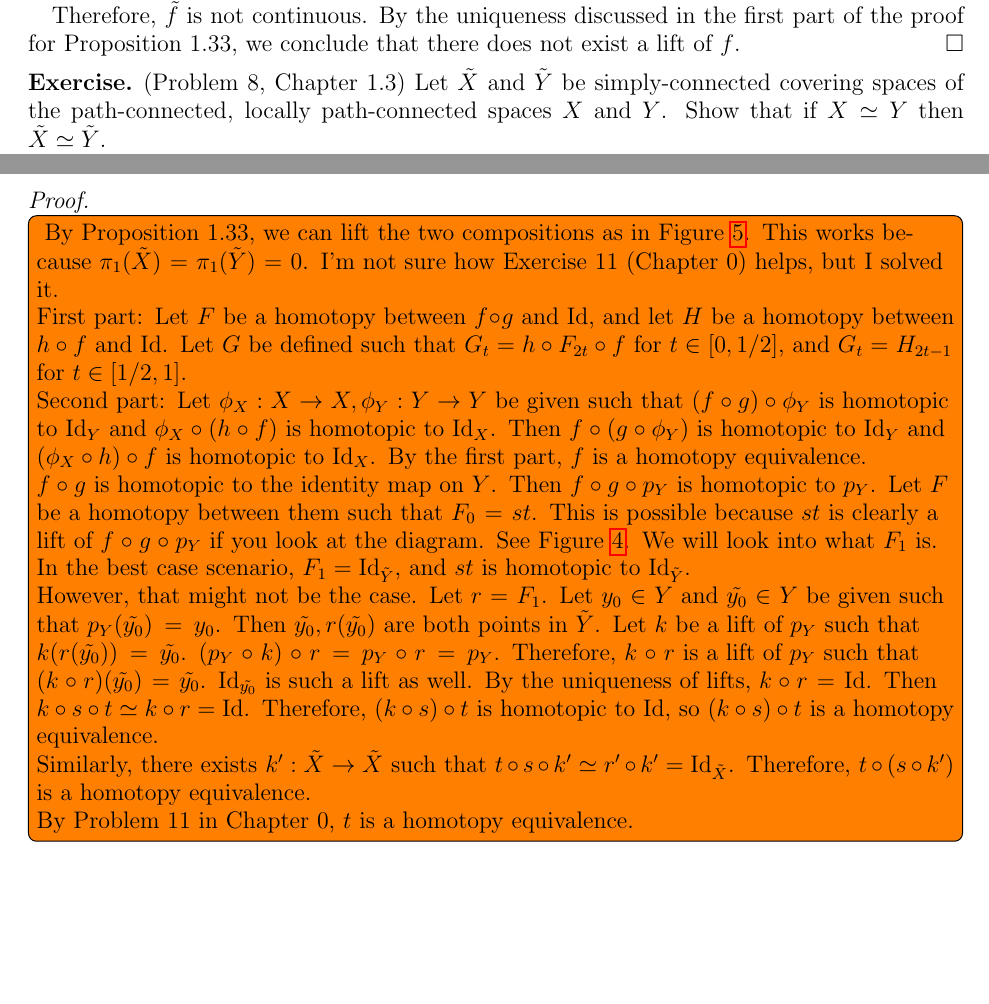
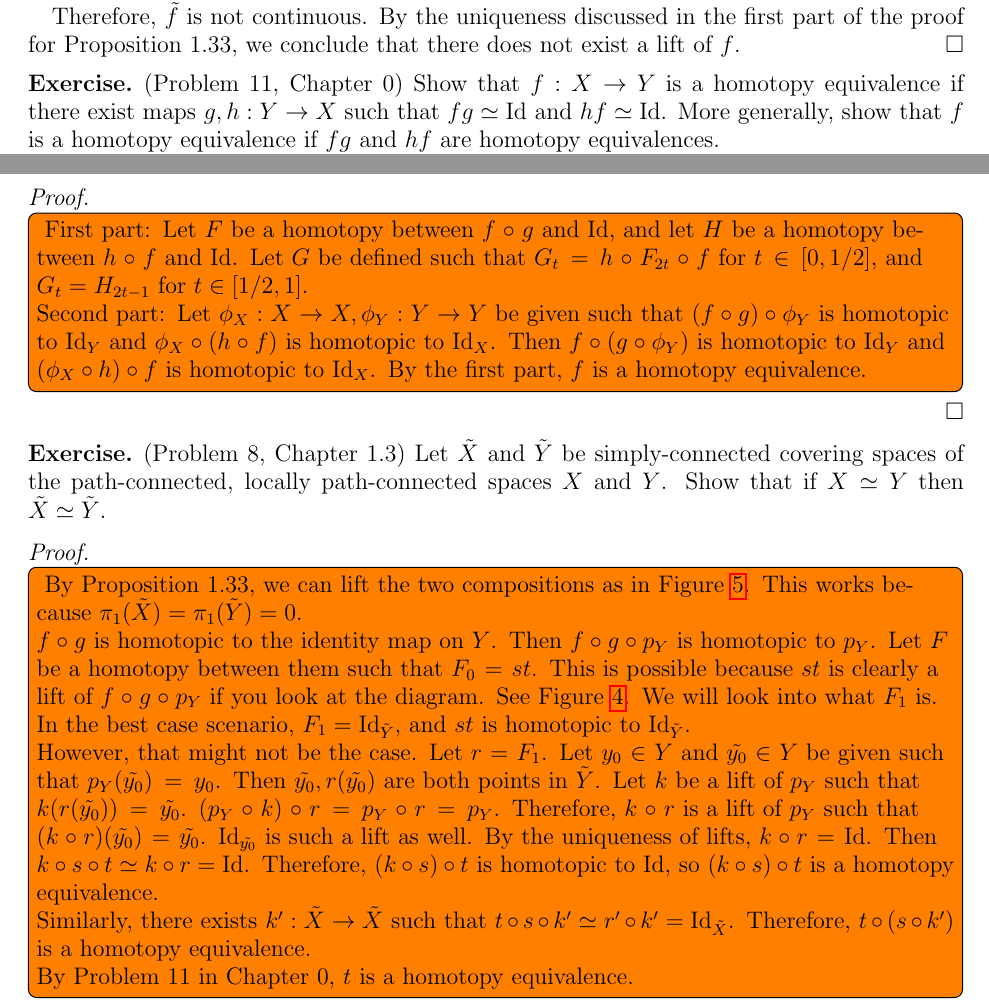
Before and after one commit to hidenori-shinohara/courses, a LaTeX problem sheet (math611/hw4/math611-hw4.tex): two parts of pages 3 and 4 of 5, joined at a grey line, cut so that both start at the same text, the shorter picture padded with empty space. Compiled offline with pdfLaTeX.

Commit message:
Add Problem 11, Chapter 0
Add the problem statement and my solution to it.

```diff
--- a/math611/hw4/math611-hw4.tex
+++ b/math611/hw4/math611-hw4.tex
@@ -167,6 +167,24 @@
   By the uniqueness discussed in the first part of the proof for Proposition 1.33, we conclude that there does not exist a lift of $f$.
 \end{proof}
 
+\begin{exer}{(Problem 11, Chapter 0)}
+  Show that $f: X \rightarrow Y$ is a homotopy equivalence if there exist maps $g, h: Y \rightarrow X$ such that $fg \simeq \Id$ and $hf \simeq \Id$.
+  More generally, show that $f$ is a homotopy equivalence if $fg$ and $hf$ are homotopy equivalences.
+\end{exer}
+
+\begin{proof}
+  \todo[inline]{
+    First part:
+    Let $F$ be a homotopy between $f \circ g$ and $\Id$, and let $H$ be a homotopy between $h \circ f$ and $\Id$.
+    Let $G$ be defined such that $G_t = h \circ F_{2t} \circ f$ for $t \in [0, 1/2]$, and $G_t = H_{2t - 1}$ for $t \in [1/2, 1]$.
+
+    Second part:
+    Let $\phi_X: X \rightarrow X, \phi_Y: Y \rightarrow Y$ be given such that $(f \circ g) \circ \phi_Y$ is homotopic to $\Id_Y$ and $\phi_X \circ (h \circ f)$ is homotopic to $\Id_X$.
+    Then $f \circ (g \circ \phi_Y)$ is homotopic to $\Id_Y$ and $(\phi_X \circ h) \circ f$ is homotopic to $\Id_X$.
+    By the first part, $f$ is a homotopy equivalence.
+  }
+\end{proof}
+
 \begin{exer}{(Problem 8, Chapter 1.3)}
   Let $\tilde{X}$ and $\tilde{Y}$ be simply-connected covering spaces of the path-connected, locally path-connected spaces $X$ and $Y$.
   Show that if $X \simeq Y$ then $\tilde{X} \simeq \tilde{Y}$.
@@ -176,16 +194,6 @@
   \todo[inline]{
     By Proposition 1.33, we can lift the two compositions as in Figure \ref{fig:problem8}.
     This works because $\pi_1(\tilde{X}) = \pi_1(\tilde{Y}) = 0$.
-    I'm not sure how Exercise 11 (Chapter 0) helps, but I solved it.
-
-    First part:
-    Let $F$ be a homotopy between $f \circ g$ and $\Id$, and let $H$ be a homotopy between $h \circ f$ and $\Id$.
-    Let $G$ be defined such that $G_t = h \circ F_{2t} \circ f$ for $t \in [0, 1/2]$, and $G_t = H_{2t - 1}$ for $t \in [1/2, 1]$.
-
-    Second part:
-    Let $\phi_X: X \rightarrow X, \phi_Y: Y \rightarrow Y$ be given such that $(f \circ g) \circ \phi_Y$ is homotopic to $\Id_Y$ and $\phi_X \circ (h \circ f)$ is homotopic to $\Id_X$.
-    Then $f \circ (g \circ \phi_Y)$ is homotopic to $\Id_Y$ and $(\phi_X \circ h) \circ f$ is homotopic to $\Id_X$.
-    By the first part, $f$ is a homotopy equivalence.
 
     $f \circ g$ is homotopic to the identity map on $Y$.
     Then $f \circ g \circ p_Y$ is homotopic to $p_Y$.
```
Also changed, not shown: math611/hw4/math611-hw4.pdf.
